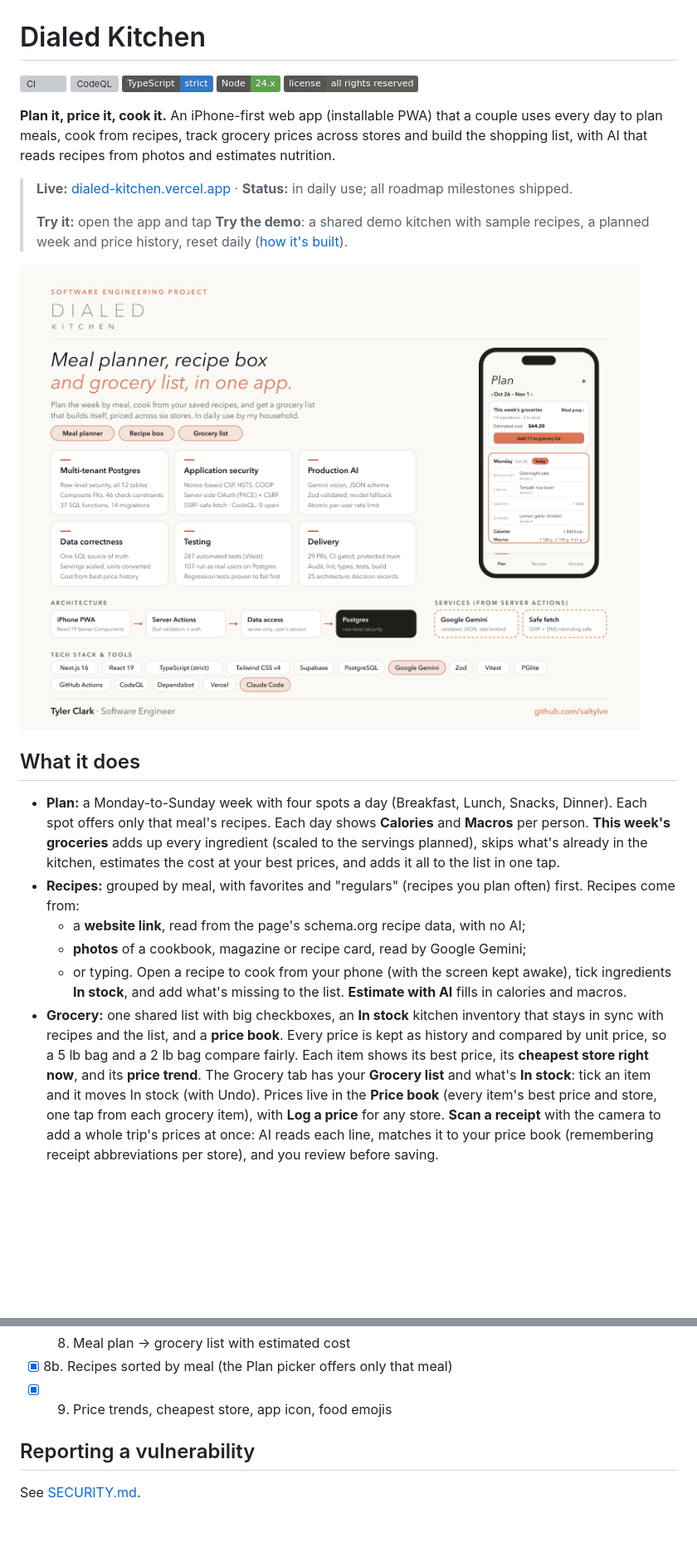
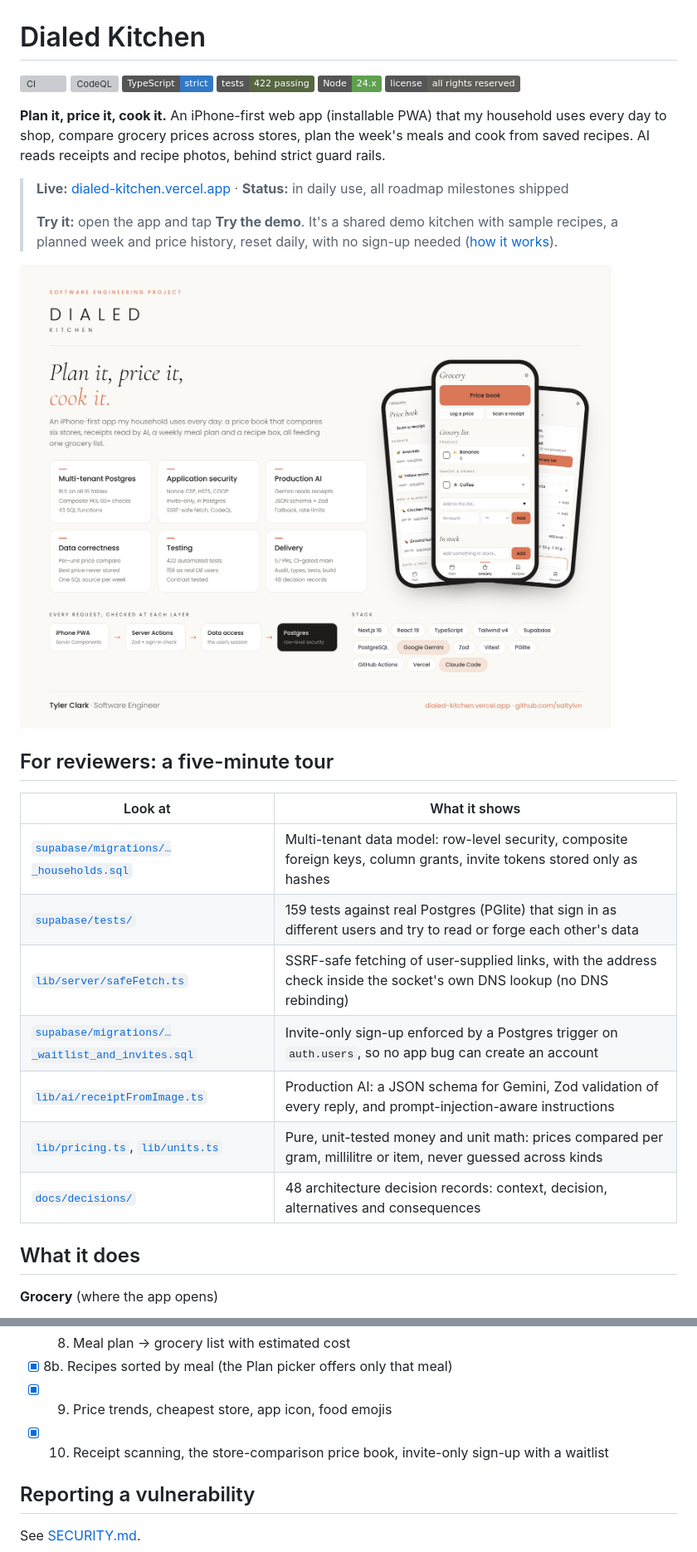
Before and after one commit to saltylvn/dialed-kitchen, a Markdown page: README.md, 2 parts joined by grey strips. Shown at 83% size. Drawn GitHub-style; pictures changed too: docs/images/dialed-kitchen-overview.png; badges without logos; blank space fills up the shorter version; grey boxes are pictures that could not be loaded.

```diff
--- a/README.md
+++ b/README.md
@@ -3,24 +3,31 @@
 [![CI](https://github.com/saltylvn/dialed-kitchen/actions/workflows/ci.yml/badge.svg)](https://github.com/saltylvn/dialed-kitchen/actions/workflows/ci.yml)
 [![CodeQL](https://github.com/saltylvn/dialed-kitchen/actions/workflows/github-code-scanning/codeql/badge.svg)](https://github.com/saltylvn/dialed-kitchen/security/code-scanning)
 ![TypeScript strict](https://img.shields.io/badge/TypeScript-strict-3178c6)
+![Tests: 422](https://img.shields.io/badge/tests-422%20passing-556640)
 ![Node 24](https://img.shields.io/badge/Node-24.x-5fa04e)
 ![License: all rights reserved](https://img.shields.io/badge/license-all%20rights%20reserved-5e5d58)
 
-**Plan it, price it, cook it.** An iPhone-first web app (installable PWA) that a couple uses every day to plan meals, cook from recipes, track grocery prices across stores and build the shopping list, with AI that reads recipes from photos and estimates nutrition.
+**Plan it, price it, cook it.** An iPhone-first web app (installable PWA) that my household uses every day to shop, compare grocery prices across stores, plan the week's meals and cook from saved recipes. AI reads receipts and recipe photos, behind strict guard rails.
 
-> **Live:** [dialed-kitchen.vercel.app](https://dialed-kitchen.vercel.app) · **Status:** in daily use; all roadmap milestones shipped.
+> **Live:** [dialed-kitchen.vercel.app](https://dialed-kitchen.vercel.app) · **Status:** in daily use, all roadmap milestones shipped
 >
-> **Try it:** open the app and tap **Try the demo**: a shared demo kitchen with sample recipes, a planned week and price history, reset daily ([how it's built](docs/decisions/0026-demo-account.md)).
+> **Try it:** open the app and tap **Try the demo**. It's a shared demo kitchen with sample recipes, a planned week and price history, reset daily, with no sign-up needed ([how it works](docs/decisions/0026-demo-account.md)).
 
-![Dialed Kitchen: a meal planner, recipe box and grocery list. Six engineering areas (multi-tenant Postgres, application security, production AI, data correctness, testing, delivery), the architecture, the tech stack, and the Plan screen on an iPhone](docs/images/dialed-kitchen-overview.png)
+![Dialed Kitchen: real screens of the Grocery tab, the price book comparing stores, and the weekly meal plan, with the engineering highlights: multi-tenant Postgres, application security, production AI, data correctness, testing and delivery](docs/images/dialed-kitchen-overview.png)
+
+## For reviewers: a five-minute tour
+
+| Look at                                                                                                         | What it shows                                                                                                           |
+| --------------------------------------------------------------------------------------------------------------- | ----------------------------------------------------------------------------------------------------------------------- |
+| [`supabase/migrations/…_households.sql`](supabase/migrations/20261023000000_households.sql)                     | Multi-tenant data model: row-level security, composite foreign keys, column grants, invite tokens stored only as hashes |
+| [`supabase/tests/`](supabase/tests/)                                                                            | 159 tests against real Postgres (PGlite) that sign in as different users and try to read or forge each other's data     |
+| [`lib/server/safeFetch.ts`](lib/server/safeFetch.ts)                                                            | SSRF-safe fetching of user-supplied links, with the address check inside the socket's own DNS lookup (no DNS rebinding) |
+| [`supabase/migrations/…_waitlist_and_invites.sql`](supabase/migrations/20261110000000_waitlist_and_invites.sql) | Invite-only sign-up enforced by a Postgres trigger on `auth.users`, so no app bug can create an account                 |
+| [`lib/ai/receiptFromImage.ts`](lib/ai/receiptFromImage.ts)                                                      | Production AI: a JSON schema for Gemini, Zod validation of every reply, and prompt-injection-aware instructions         |
+| [`lib/pricing.ts`](lib/pricing.ts), [`lib/units.ts`](lib/units.ts)                                              | Pure, unit-tested money and unit math: prices compared per gram, millilitre or item, never guessed across kinds         |
+| [`docs/decisions/`](docs/decisions/)                                                                            | 48 architecture decision records: context, decision, alternatives and consequences                                      |
 
 ## What it does
 
-- **Plan:** a Monday-to-Sunday week with four spots a day (Breakfast, Lunch, Snacks, Dinner). Each spot offers only that meal's recipes. Each day shows **Calories** and **Macros** per person. **This week's groceries** adds up every ingredient (scaled to the servings planned), skips what's already in the kitchen, estimates the cost at your best prices, and adds it all to the list in one tap.
-- **Recipes:** grouped by meal, with favorites and "regulars" (recipes you plan often) first. Recipes come from:
-  - a **website link**, read from the page's schema.org recipe data, with no AI;
-  - **photos** of a cookbook, magazine or recipe card, read by Google Gemini;
-  - or typing.
-    Open a recipe to cook from your phone (with the screen kept awake), tick ingredients **In stock**, and add what's missing to the list. **Estimate with AI** fills in calories and macros.
-- **Grocery:** one shared list with big checkboxes, an **In stock** kitchen inventory that stays in sync with recipes and the list, and a **price book**. Every price is kept as history and compared by unit price, so a 5 lb bag and a 2 lb bag compare fairly. Each item shows its best price, its **cheapest store right now**, and its **price trend**. The Grocery tab has your **Grocery list** and what's **In stock**: tick an item and it moves In stock (with Undo). Prices live in the **Price book** (every item's best price and store, one tap from each grocery item), with **Log a price** for any store. **Scan a receipt** with the camera to add a whole trip's prices at once: AI reads each line, matches it to your price book (remembering receipt abbreviations per store), and you review before saving.
+**Grocery** (where the app opens)
 
@@ -128,6 +160,7 @@ npm run lint && npm run typecheck && npm run build
 - [x] 8. Meal plan → grocery list with estimated cost
 - [x] 8b. Recipes sorted by meal (the Plan picker offers only that meal)
 - [x] 9. Price trends, cheapest store, app icon, food emojis
+- [x] 10. Receipt scanning, the store-comparison price book, invite-only sign-up with a waitlist
 
 ## Reporting a vulnerability
 
```
Also changed, not shown: other parts of README.md (+55 -30 lines), docs/images/dialed-kitchen-grocery.png (deleted), docs/images/dialed-kitchen-screens.png (added).
